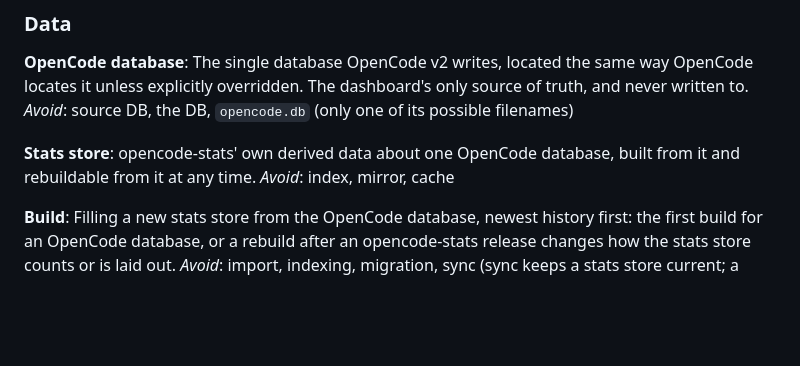
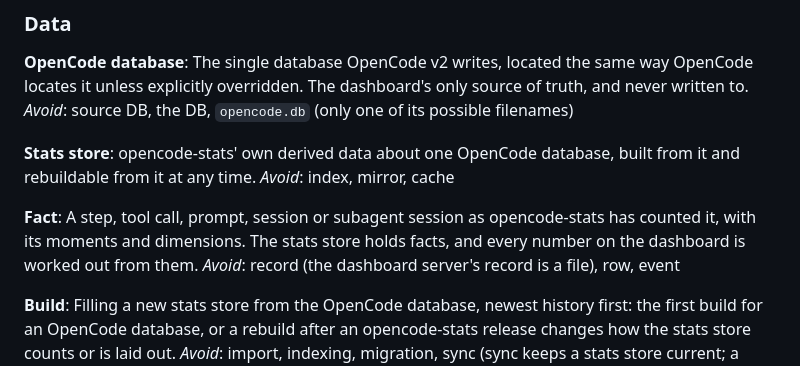
Before and after one commit to ysm-dev/opencode-stats, a Markdown page: GLOSSARY.md, the part around the change. Drawn GitHub-style; blank space fills up the shorter version.

Commit message:
docs(glossary): add fact

```diff
--- a/GLOSSARY.md
+++ b/GLOSSARY.md
@@ -51,6 +51,10 @@ _Avoid_: source DB, the DB, `opencode.db` (only one of its possible filenames)
 **Stats store**:
 opencode-stats' own derived data about one OpenCode database, built from it and rebuildable from it at any time.
 _Avoid_: index, mirror, cache
+
+**Fact**:
+A step, tool call, prompt, session or subagent session as opencode-stats has counted it, with its moments and dimensions. The stats store holds facts, and every number on the dashboard is worked out from them.
+_Avoid_: record (the dashboard server's record is a file), row, event
 
 **Build**:
 Filling a new stats store from the OpenCode database, newest history first: the first build for an OpenCode database, or a rebuild after an opencode-stats release changes how the stats store counts or is laid out.
```
